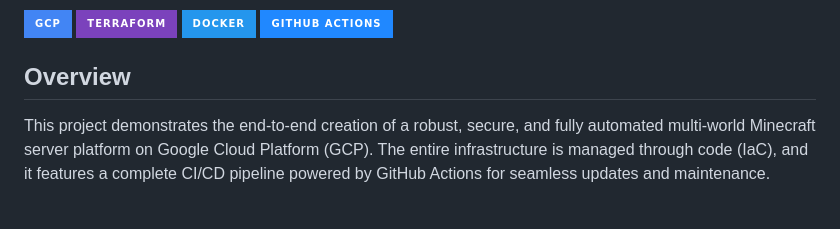
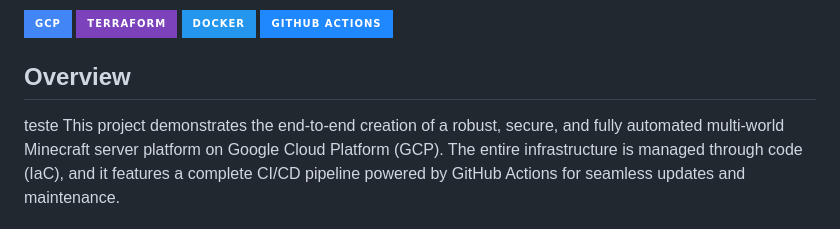
Before and after one commit to lucascardosobarbeiro/server-mine-v2, a Markdown page: README.md, the part around the change. Drawn GitHub-style; badges without logos.

Commit message:
Sincronizando projeto

```diff
--- a/README.md
+++ b/README.md
@@ -6,7 +6,7 @@
 ![GitHub Actions](https://img.shields.io/badge/GitHub_Actions-2088FF?style=for-the-badge&logo=github-actions&logoColor=white)
 
 ## Overview
-
+teste
 This project demonstrates the end-to-end creation of a robust, secure, and fully automated multi-world Minecraft server platform on Google Cloud Platform (GCP). The entire infrastructure is managed through code (IaC), and it features a complete CI/CD pipeline powered by GitHub Actions for seamless updates and maintenance.
 
 The goal is not just to host a game server, but to showcase modern Cloud Engineering and DevOps best practices, including containerization, network security, least-privilege IAM, automated backups, and a GitOps-based workflow for application lifecycle management.
```
